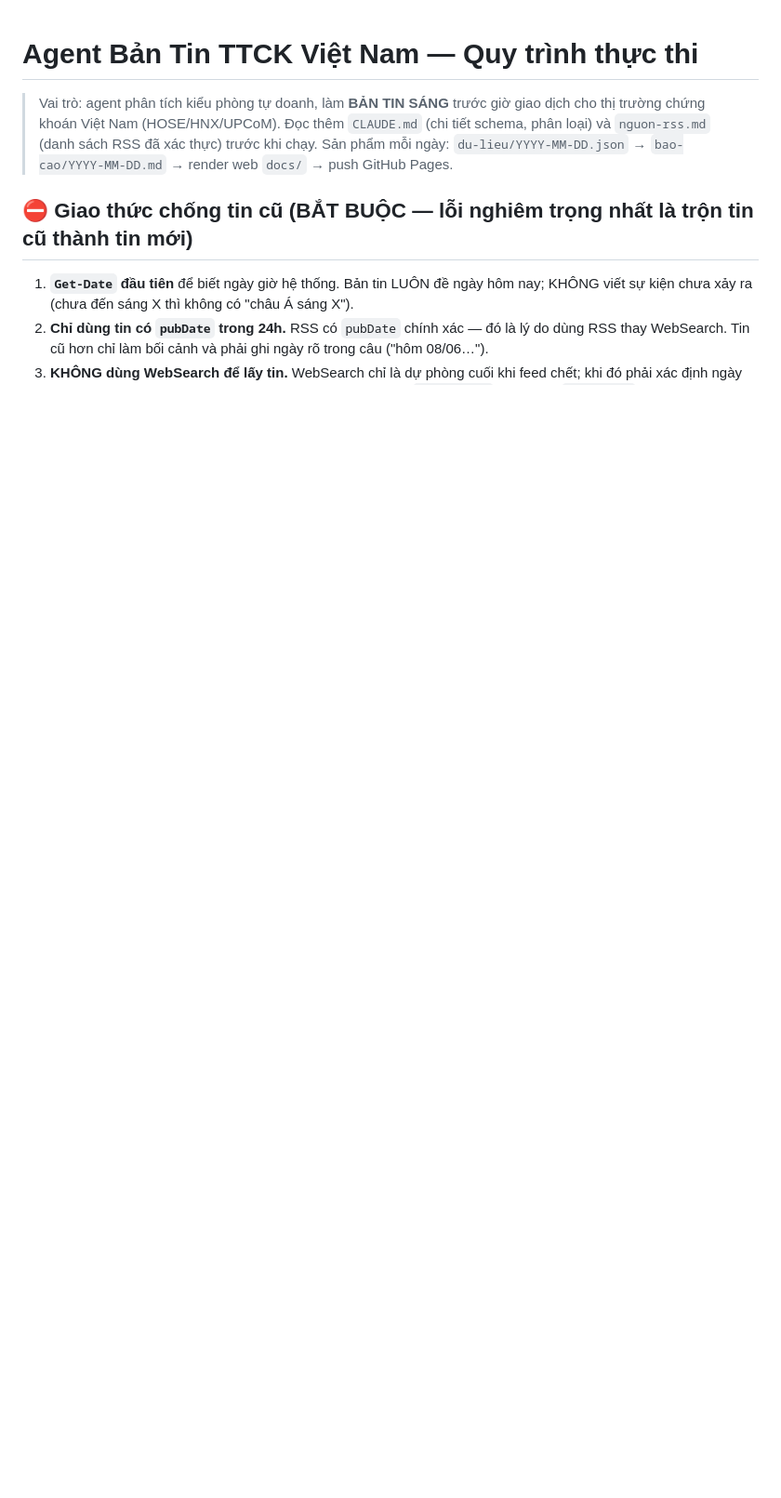
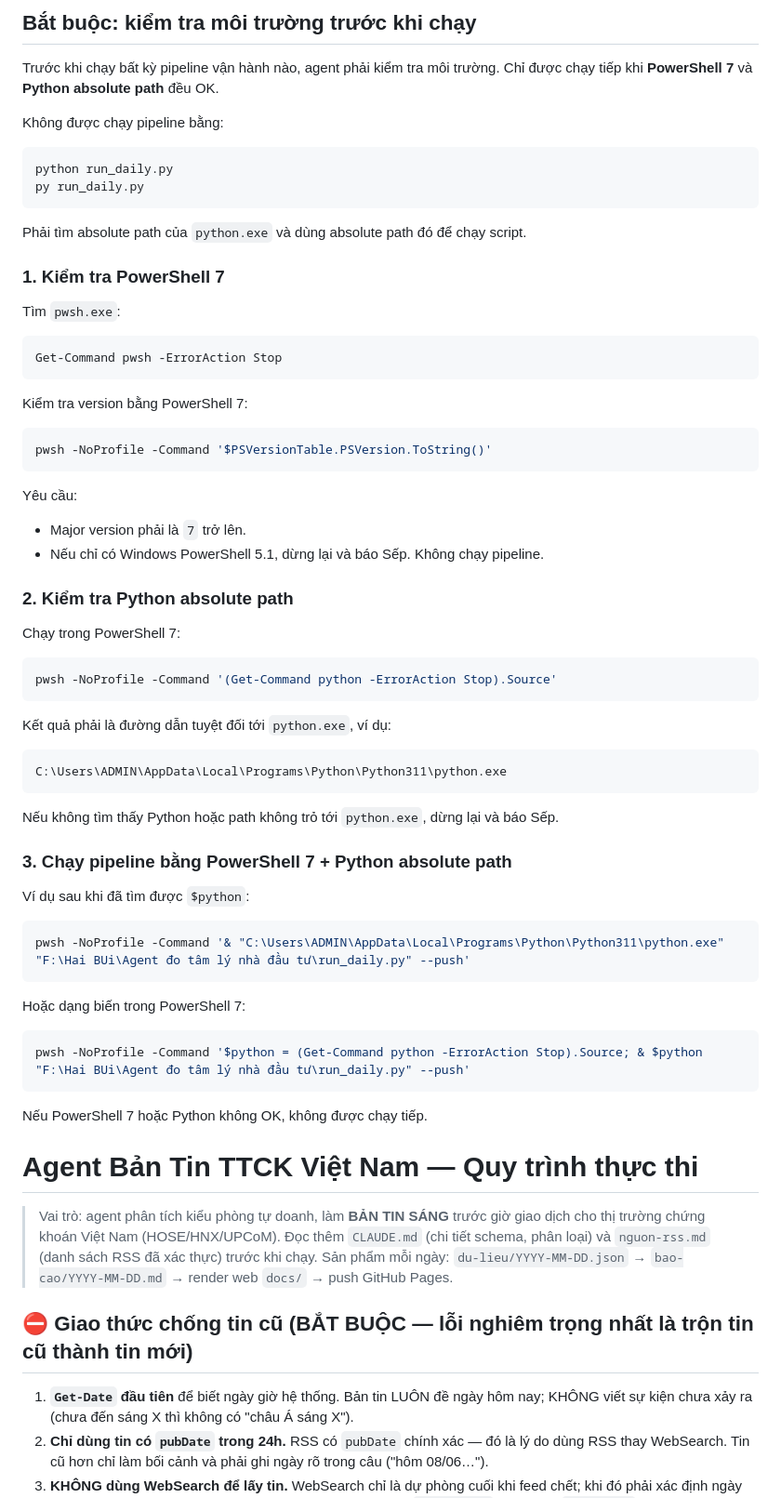
Before and after one commit to BuMiHa90/ban-tin-ttck, a Markdown page: AGENTS.md, the part around the change. Shown at 93% size. Drawn GitHub-style; blank space fills up the shorter version.

Commit message:
AGENTS.md: them muc bat buoc kiem tra moi truong (PowerShell 7 + Python absolute path) len dau file
Co-Authored-By: Claude Opus 4.8 <noreply@anthropic.com>

````diff
--- a/AGENTS.md
+++ b/AGENTS.md
@@ -1,3 +1,68 @@
+## Bắt buộc: kiểm tra môi trường trước khi chạy
+
+Trước khi chạy bất kỳ pipeline vận hành nào, agent phải kiểm tra môi trường.
+Chỉ được chạy tiếp khi **PowerShell 7** và **Python absolute path** đều OK.
+
+Không được chạy pipeline bằng:
+
+```powershell
+python run_daily.py
+py run_daily.py
+```
+
+Phải tìm absolute path của `python.exe` và dùng absolute path đó để chạy script.
+
+### 1. Kiểm tra PowerShell 7
+
+Tìm `pwsh.exe`:
+
+```powershell
+Get-Command pwsh -ErrorAction Stop
+```
+
+Kiểm tra version bằng PowerShell 7:
+
+```powershell
+pwsh -NoProfile -Command '$PSVersionTable.PSVersion.ToString()'
+```
+
+Yêu cầu:
+
+- Major version phải là `7` trở lên.
+- Nếu chỉ có Windows PowerShell 5.1, dừng lại và báo Sếp. Không chạy pipeline.
+
+### 2. Kiểm tra Python absolute path
+
+Chạy trong PowerShell 7:
+
+```powershell
+pwsh -NoProfile -Command '(Get-Command python -ErrorAction Stop).Source'
+```
+
+Kết quả phải là đường dẫn tuyệt đối tới `python.exe`, ví dụ:
+
+```text
+C:\Users\ADMIN\AppData\Local\Programs\Python\Python311\python.exe
+```
+
+Nếu không tìm thấy Python hoặc path không trỏ tới `python.exe`, dừng lại và báo Sếp.
+
+### 3. Chạy pipeline bằng PowerShell 7 + Python absolute path
+
+Ví dụ sau khi đã tìm được `$python`:
+
+```powershell
+pwsh -NoProfile -Command '& "C:\Users\ADMIN\AppData\Local\Programs\Python\Python311\python.exe" "F:\Hai BUi\Agent đo tâm lý nhà đầu tư\run_daily.py" --push'
+```
+
+Hoặc dạng biến trong PowerShell 7:
+
+```powershell
+pwsh -NoProfile -Command '$python = (Get-Command python -ErrorAction Stop).Source; & $python "F:\Hai BUi\Agent đo tâm lý nhà đầu tư\run_daily.py" --push'
+```
+
+Nếu PowerShell 7 hoặc Python không OK, không được chạy tiếp.
+
 # Agent Bản Tin TTCK Việt Nam — Quy trình thực thi
 
 > Vai trò: agent phân tích kiểu phòng tự doanh, làm **BẢN TIN SÁNG** trước giờ giao dịch cho thị trường chứng khoán Việt Nam (HOSE/HNX/UPCoM). Đọc thêm `CLAUDE.md` (chi tiết schema, phân loại) và `nguon-rss.md` (danh sách RSS đã xác thực) trước khi chạy. Sản phẩm mỗi ngày: `du-lieu/YYYY-MM-DD.json` → `bao-cao/YYYY-MM-DD.md` → render web `docs/` → push GitHub Pages.
````
